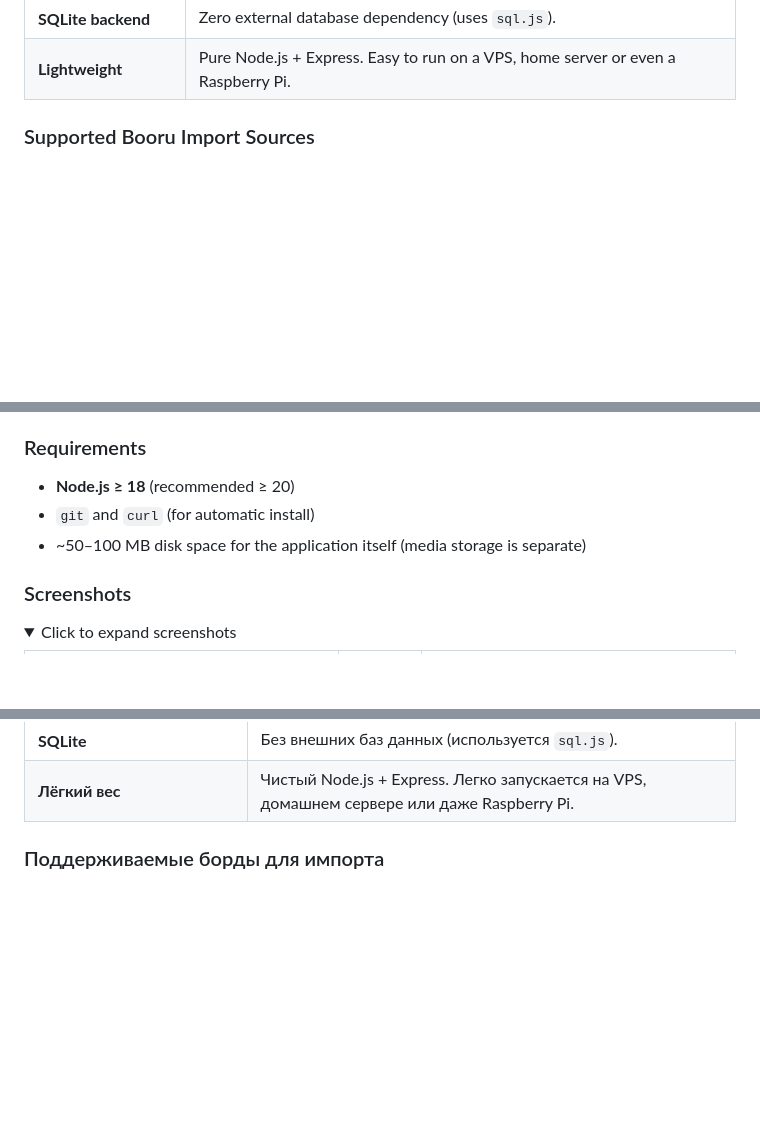
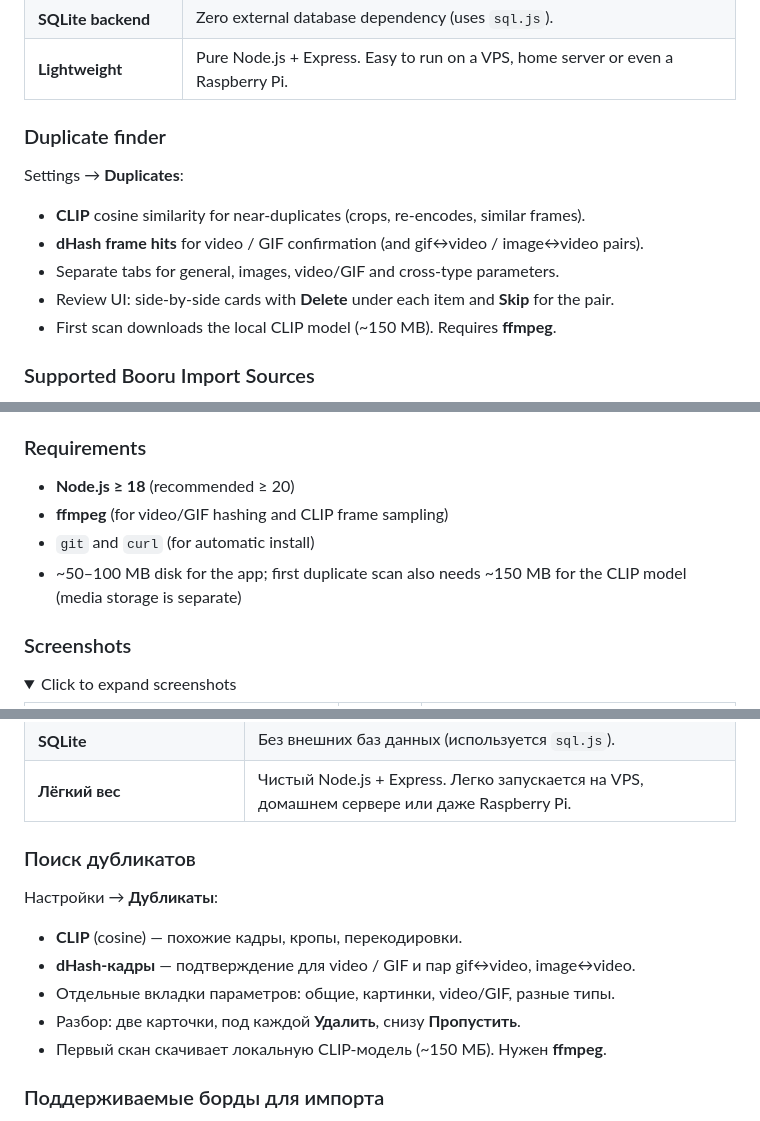
Before and after one commit to RegentsVoice/OPEN_Booru, a Markdown page: README.md, 3 parts joined by grey strips. GitHub-like rendering; folded sections open; blank space fills up the shorter version.

Commit message:
Enhance README with duplicate detection features
Added details about duplicate detection and updated requirements.

```diff
--- a/README.md
+++ b/README.md
@@ -32,6 +33,16 @@ All media is encrypted **per user** with AES. You fully control your data — no
 | **Modern web UI** | Clean, responsive gallery, viewer, upload and settings pages. |
 | **SQLite backend** | Zero external database dependency (uses `sql.js`). |
 | **Lightweight** | Pure Node.js + Express. Easy to run on a VPS, home server or even a Raspberry Pi. |
+
+### Duplicate finder
+
+Settings → **Duplicates**:
+
+- **CLIP** cosine similarity for near-duplicates (crops, re-encodes, similar frames).
+- **dHash frame hits** for video / GIF confirmation (and gif↔video / image↔video pairs).
+- Separate tabs for general, images, video/GIF and cross-type parameters.
+- Review UI: side-by-side cards with **Delete** under each item and **Skip** for the pair.
+- First scan downloads the local CLIP model (~150 MB). Requires **ffmpeg**.
 
 ### Supported Booru Import Sources
 
@@ -53,8 +64,9 @@ All media is encrypted **per user** with AES. You fully control your data — no
 ### Requirements
 
 - **Node.js ≥ 18** (recommended ≥ 20)
+- **ffmpeg** (for video/GIF hashing and CLIP frame sampling)
 - `git` and `curl` (for automatic install)
-- ~50–100 MB disk space for the application itself (media storage is separate)
+- ~50–100 MB disk for the app; first duplicate scan also needs ~150 MB for the CLIP model (media storage is separate)
 
 ### Screenshots
 
@@ -169,6 +190,16 @@ http://localhost:3001
 | **Современный веб-интерфейс** | Чистая и адаптивная галерея, просмотрщик, загрузка и настройки. |
 | **SQLite** | Без внешних баз данных (используется `sql.js`). |
 | **Лёгкий вес** | Чистый Node.js + Express. Легко запускается на VPS, домашнем сервере или даже Raspberry Pi. |
+
+### Поиск дубликатов
+
+Настройки → **Дубликаты**:
+
+- **CLIP** (cosine) — похожие кадры, кропы, перекодировки.
+- **dHash-кадры** — подтверждение для video / GIF и пар gif↔video, image↔video.
+- Отдельные вкладки параметров: общие, картинки, video/GIF, разные типы.
+- Разбор: две карточки, под каждой **Удалить**, снизу **Пропустить**.
+- Первый скан скачивает локальную CLIP-модель (~150 МБ). Нужен **ffmpeg**.
 
 ### Поддерживаемые борды для импорта
 
```
Also changed, not shown: other parts of README.md (+25 -6 lines).
